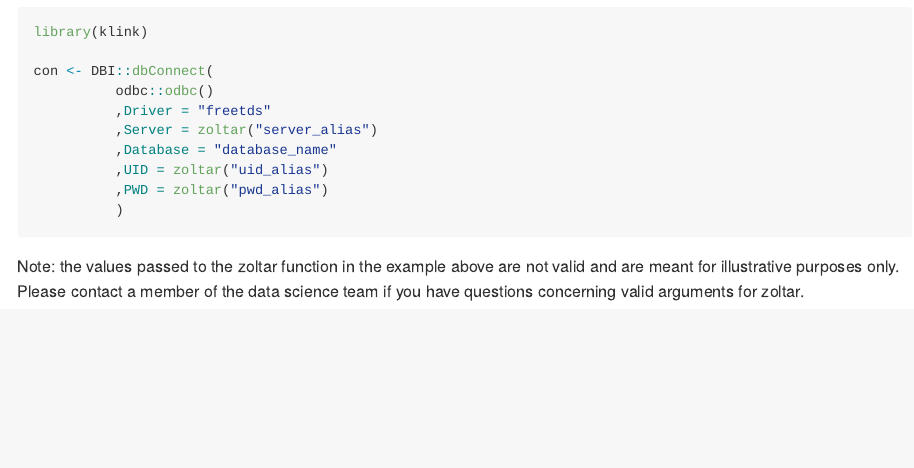
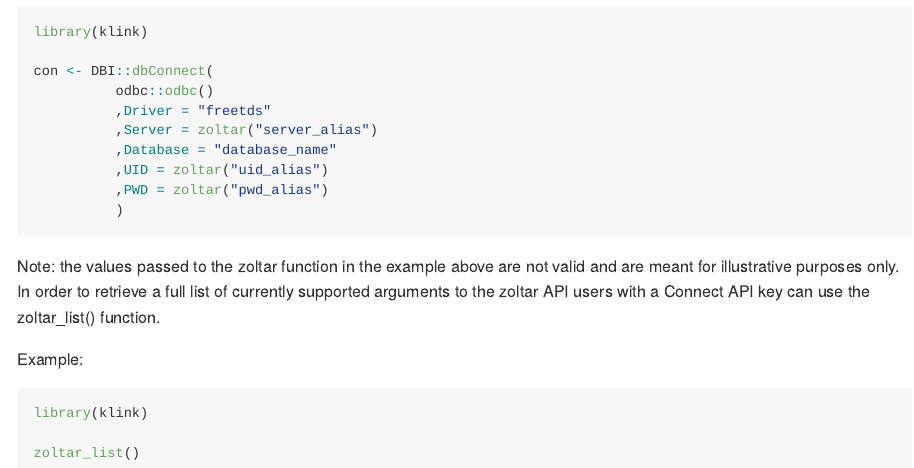
Before and after one commit to mikechappelow/klink, an R Markdown document (README.Rmd): the page in a window 1100 px wide, from 3420 px down. The pictures show the output file README.md that the author committed with the source, drawn offline in the style of GitHub.

Commit message:
updated readme for zoltar_list

````diff
--- a/README.Rmd
+++ b/README.Rmd
@@ -157,4 +157,11 @@ con <- DBI::dbConnect(
           )
 ```
 
-Note: the values passed to the zoltar function in the example above are not valid and are meant for illustrative purposes only. Please contact a member of the data science team if you have questions concerning valid arguments for zoltar.
+Note: the values passed to the zoltar function in the example above are not valid and are meant for illustrative purposes only. In order to retrieve a full list of currently supported arguments to the zoltar API users with a Connect API key can use the zoltar_list() function.
+
+Example:
+```{r zoltar_list, include=TRUE}
+library(klink)
+
+zoltar_list()
+```
````
Also changed, not shown: README.md.
